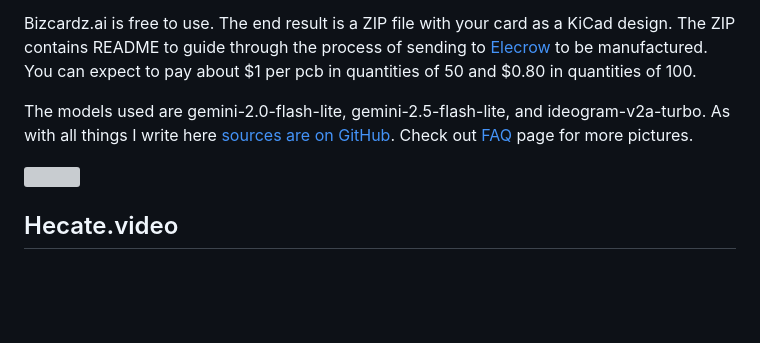
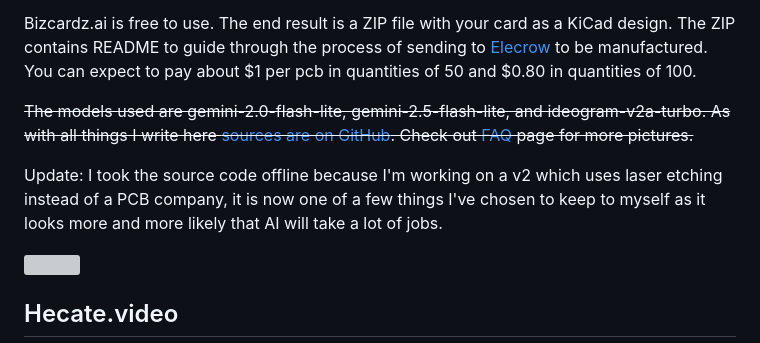
Before and after one commit to rhodey/rhodey.org, a Markdown page: assets/md/two-websites.md, the part around the change. Drawn GitHub-style; blank space fills up the shorter version; grey boxes are pictures that could not be loaded.

```diff
--- a/assets/md/two-websites.md
+++ b/assets/md/two-websites.md
@@ -14,7 +14,9 @@ Its been awhile since I had an update here. I've been busy with more than a few
 
 Bizcardz.ai is free to use. The end result is a ZIP file with your card as a KiCad design. The ZIP contains README to guide through the process of sending to [Elecrow](https://www.elecrow.com/) to be manufactured. You can expect to pay about $1 per pcb in quantities of 50 and $0.80 in quantities of 100.
 
-The models used are gemini-2.0-flash-lite, gemini-2.5-flash-lite, and ideogram-v2a-turbo. As with all things I write here [sources are on GitHub](https://github.com/rhodey/bizcardz.ai). Check out [FAQ](https://bizcardz.ai/faq) page for more pictures.
+~~The models used are gemini-2.0-flash-lite, gemini-2.5-flash-lite, and ideogram-v2a-turbo. As with all things I write here [sources are on GitHub](https://github.com/rhodey/bizcardz.ai). Check out [FAQ](https://bizcardz.ai/faq) page for more pictures.~~
+
+Update: I took the source code offline because I'm working on a v2 which uses laser etching instead of a PCB company, it is now one of a few things I've chosen to keep to myself as it looks more and more likely that AI will take a lot of jobs.
 
 <img src="/assets/img/other/cardz.jpg" height="300">
 
```
